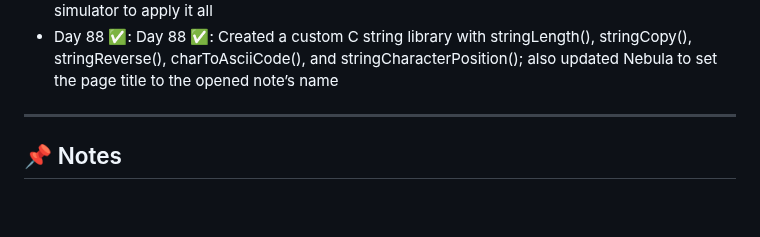
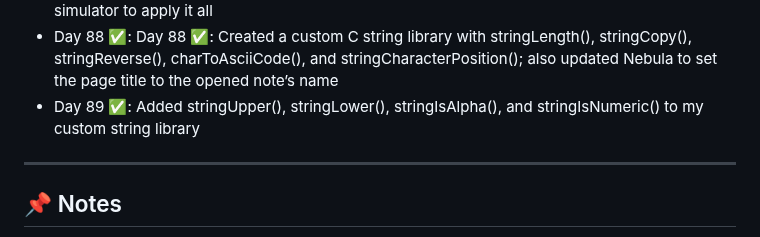
Before and after one commit to delta6626/365-days-of-code, a Markdown page: README.md, the part around the change. GitHub-like rendering; blank space fills up the shorter version.

```diff
--- a/README.md
+++ b/README.md
@@ -103,6 +103,7 @@ I'll try to update this as I go.
 - Day 86 ✅: Built a C password generator with rand(), pointers, and custom length support
 - Day 87 ✅: Learned about enums in C, using typedef and custom values, then built a traffic light simulator to apply it all
 - Day 88 ✅: Day 88 ✅: Created a custom C string library with stringLength(), stringCopy(), stringReverse(), charToAsciiCode(), and stringCharacterPosition(); also updated Nebula to set the page title to the opened note’s name
+- Day 89 ✅: Added stringUpper(), stringLower(), stringIsAlpha(), and stringIsNumeric() to my custom string library
 ---
 
 ## 📌 Notes
```
